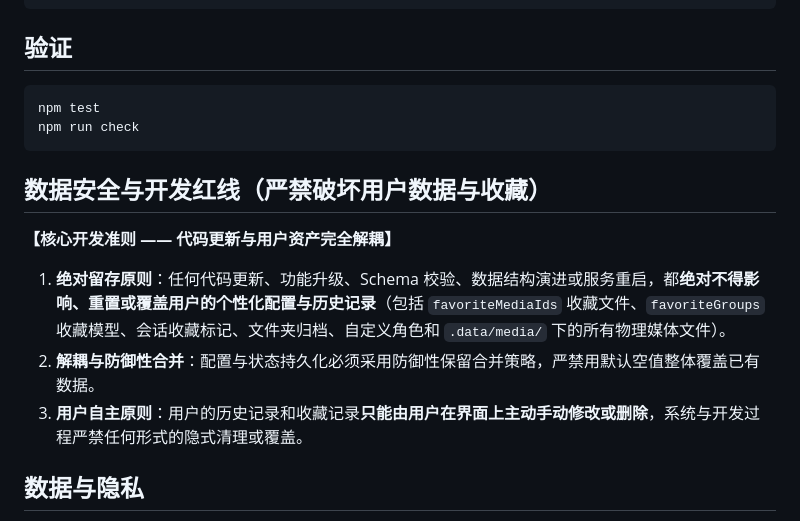
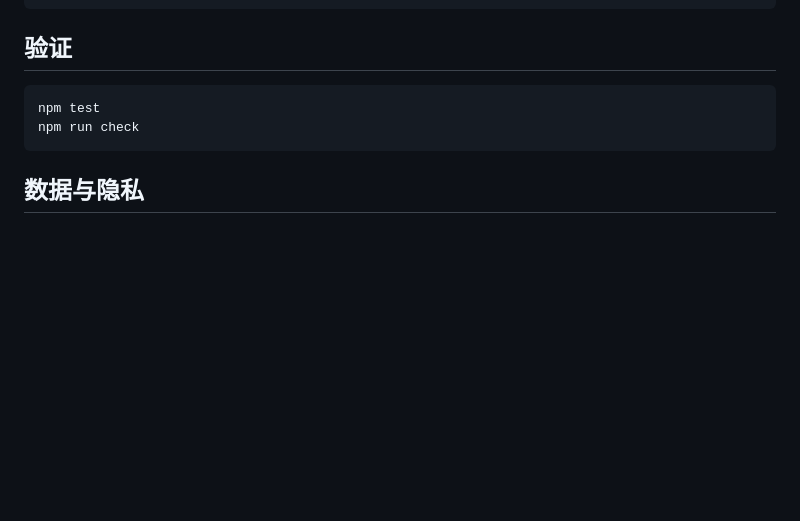
Before and after one commit to Bright-Chengliang/Light-Chat, a Markdown page: README.md, the part around the change. GitHub-like rendering; blank space fills up the shorter version.

Commit message:
docs: remove internal development redline text from public docs

````diff
--- a/README.md
+++ b/README.md
@@ -265,13 +265,6 @@ npm test
 npm run check
 ```
 
-## 数据安全与开发红线（严禁破坏用户数据与收藏）
-
-**【核心开发准则 —— 代码更新与用户资产完全解耦】**
-1. **绝对留存原则**：任何代码更新、功能升级、Schema 校验、数据结构演进或服务重启，都**绝对不得影响、重置或覆盖用户的个性化配置与历史记录**（包括 `favoriteMediaIds` 收藏文件、`favoriteGroups` 收藏模型、会话收藏标记、文件夹归档、自定义角色和 `.data/media/` 下的所有物理媒体文件）。
-2. **解耦与防御性合并**：配置与状态持久化必须采用防御性保留合并策略，严禁用默认空值整体覆盖已有数据。
-3. **用户自主原则**：用户的历史记录和收藏记录**只能由用户在界面上主动手动修改或删除**，系统与开发过程严禁任何形式的隐式清理或覆盖。
-
 ## 数据与隐私
 
 - `.data/`、`.secrets/`、`.logs/`、`.run/`、`.local/` 等运行时目录均被 `.gitignore` 排除。
````
Also changed, not shown: DESIGN.md (+1 -1 lines).
